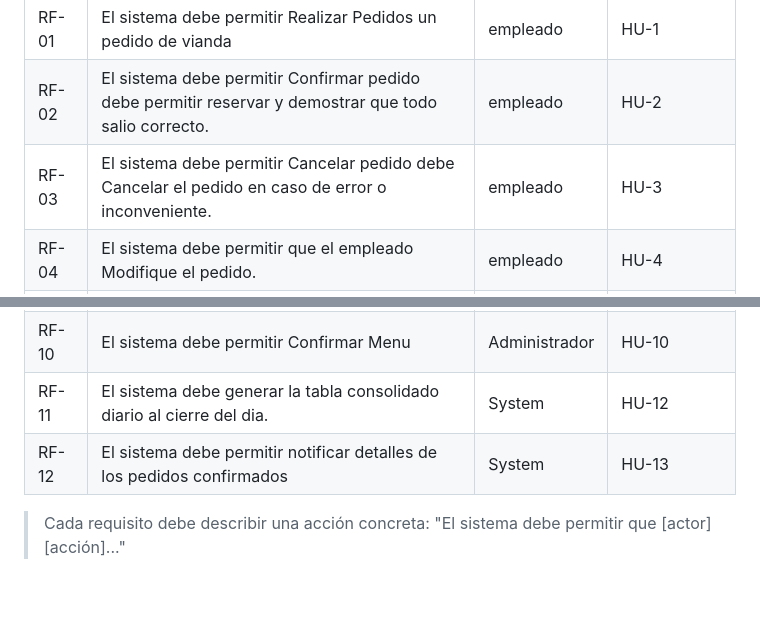
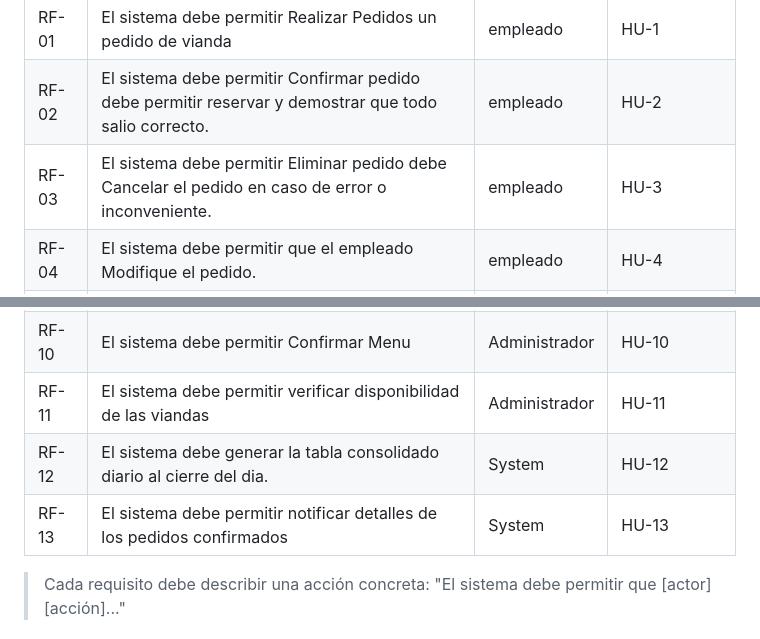
Before and after one commit to devfernandez02-svg/PP1-2026-grupo2, a Markdown page: docs/entrega-1-analisis.md, 2 parts joined by grey strips. Drawn GitHub-style; blank space fills up the shorter version.

Commit message:
Correcciones 3

```diff
--- a/docs/entrega-1-analisis.md
+++ b/docs/entrega-1-analisis.md
@@ -20,7 +20,7 @@
 |-------|------------------------------------------------------------------------------------|----------------|----------------|
 | RF-01|El sistema debe permitir Realizar Pedidos un pedido de vianda                        |empleado                         |  HU-1      |
 | RF-02 |El sistema debe permitir Confirmar pedido debe permitir reservar y demostrar que todo salio correcto.|empleado        |  HU-2      |
-| RF-03 |El sistema debe permitir Cancelar pedido debe Cancelar el pedido en caso de error o inconveniente.   |empleado        |  HU-3      |
+| RF-03 |El sistema debe permitir Eliminar pedido debe Cancelar el pedido en caso de error o inconveniente.   |empleado        |  HU-3      |
 | RF-04 |El sistema debe permitir que el empleado Modifique  el  pedido.                     |empleado                         | HU-4               |
 | RF-05 |El sistema debe permitir que el empleado consulte el menu disponible                |empleado                         | HU-5 |
 | RF-06 |El sistema debe permitir que el empleado configure sus dias de asistencia           |empleado                         | HU-6  |
@@ -28,8 +28,9 @@
 | RF- 08  |El sistema debe permitir Editar Menu       |  Administrador| HU-08 |
 | RF- 09  |El sistema debe permitir Eliminar Menu     |Administrador| HU-09 |
 | RF- 10  |El sistema debe permitir Confirmar Menu    |Administrador| HU-10 |
-| RF-11 |El sistema debe  generar la tabla consolidado diario al cierre del dia. |System |   HU-12    |
-| RF-12 |El sistema debe permitir notificar detalles de los pedidos confirmados| System | HU-13|
+| RF- 11  |El sistema debe permitir verificar disponibilidad de las viandas   |Administrador| HU-11 |
+| RF-12 |El sistema debe  generar la tabla consolidado diario al cierre del dia. |System |   HU-12    |
+| RF-13 |El sistema debe permitir notificar detalles de los pedidos confirmados| System | HU-13|
 
 > Cada requisito debe describir una acción concreta: "El sistema debe permitir que [actor] [acción]..."
 
```
